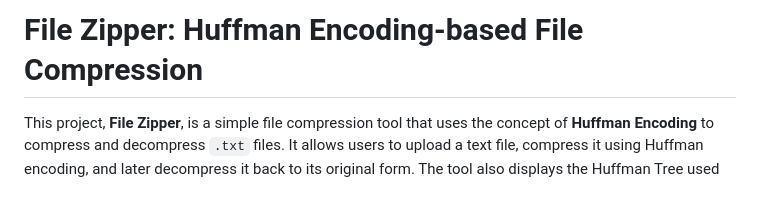
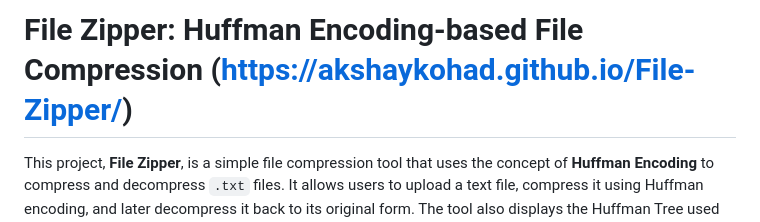
Before and after one commit to AkshayKohad/File-Zipper, a Markdown page: README.md, the part around the change. Drawn GitHub-style; blank space fills up the shorter version.

```diff
--- a/README.md
+++ b/README.md
@@ -1,4 +1,4 @@
-# File Zipper: Huffman Encoding-based File Compression
+# File Zipper: Huffman Encoding-based File Compression (https://akshaykohad.github.io/File-Zipper/)
 
 This project, **File Zipper**, is a simple file compression tool that uses the concept of **Huffman Encoding** to compress and decompress `.txt` files. It allows users to upload a text file, compress it using Huffman encoding, and later decompress it back to its original form. The tool also displays the Huffman Tree used for encoding and provides insights into the compression process.
 
```
